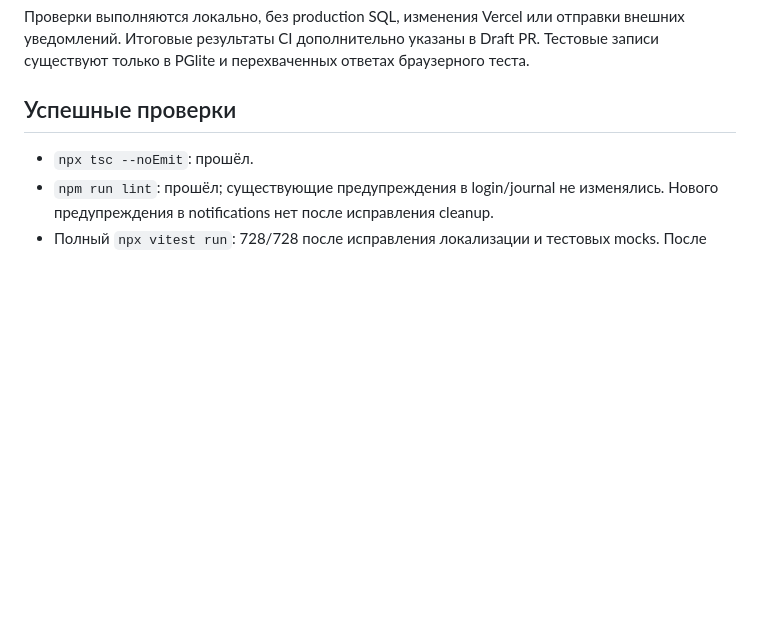
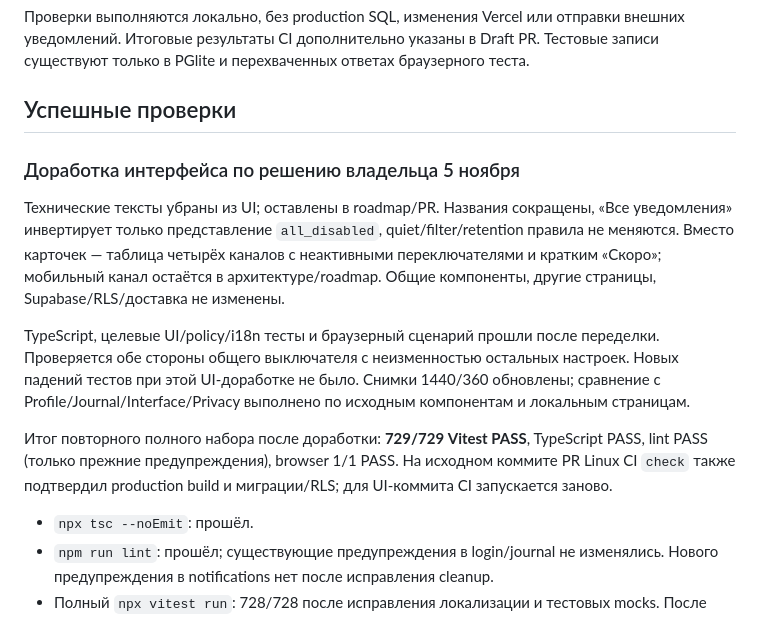
Before and after one commit to Malkis99/ayra_trading, a Markdown page: docs/notifications-validation.md, the part around one of its changes. GitHub-like rendering; blank space fills up the shorter version.

```diff
--- a/docs/notifications-validation.md
+++ b/docs/notifications-validation.md
@@ -4,6 +4,14 @@
 
 ## Успешные проверки
 
+### Доработка интерфейса по решению владельца 5 ноября
+
+Технические тексты убраны из UI; оставлены в roadmap/PR. Названия сокращены, «Все уведомления» инвертирует только представление `all_disabled`, quiet/filter/retention правила не меняются. Вместо карточек — таблица четырёх каналов с неактивными переключателями и кратким «Скоро»; мобильный канал остаётся в архитектуре/roadmap. Общие компоненты, другие страницы, Supabase/RLS/доставка не изменены.
+
+TypeScript, целевые UI/policy/i18n тесты и браузерный сценарий прошли после переделки. Проверяется обе стороны общего выключателя с неизменностью остальных настроек. Новых падений тестов при этой UI-доработке не было. Снимки 1440/360 обновлены; сравнение с Profile/Journal/Interface/Privacy выполнено по исходным компонентам и локальным страницам.
+
+Итог повторного полного набора после доработки: **729/729 Vitest PASS**, TypeScript PASS, lint PASS (только прежние предупреждения), browser 1/1 PASS. На исходном коммите PR Linux CI `check` также подтвердил production build и миграции/RLS; для UI-коммита CI запускается заново.
+
 - `npx tsc --noEmit`: прошёл.
 - `npm run lint`: прошёл; существующие предупреждения в login/journal не изменялись. Нового предупреждения в notifications нет после исправления cleanup.
 - Полный `npx vitest run`: 728/728 после исправления локализации и тестовых mocks. После последующих изменений выполняются целевые повторные проверки; итог CI — в PR.
```
Also changed, not shown: other parts of docs/notifications-validation.md (+8 -1 lines), docs/screens/notifications/notifications-center-360.png (added), docs/screens/notifications/notifications-settings-1440.png (added), docs/screens/notifications/notifications-settings-360.png (added), docs/screens/notifications/notifications-settings-en-360.png (added), 5 other files.
